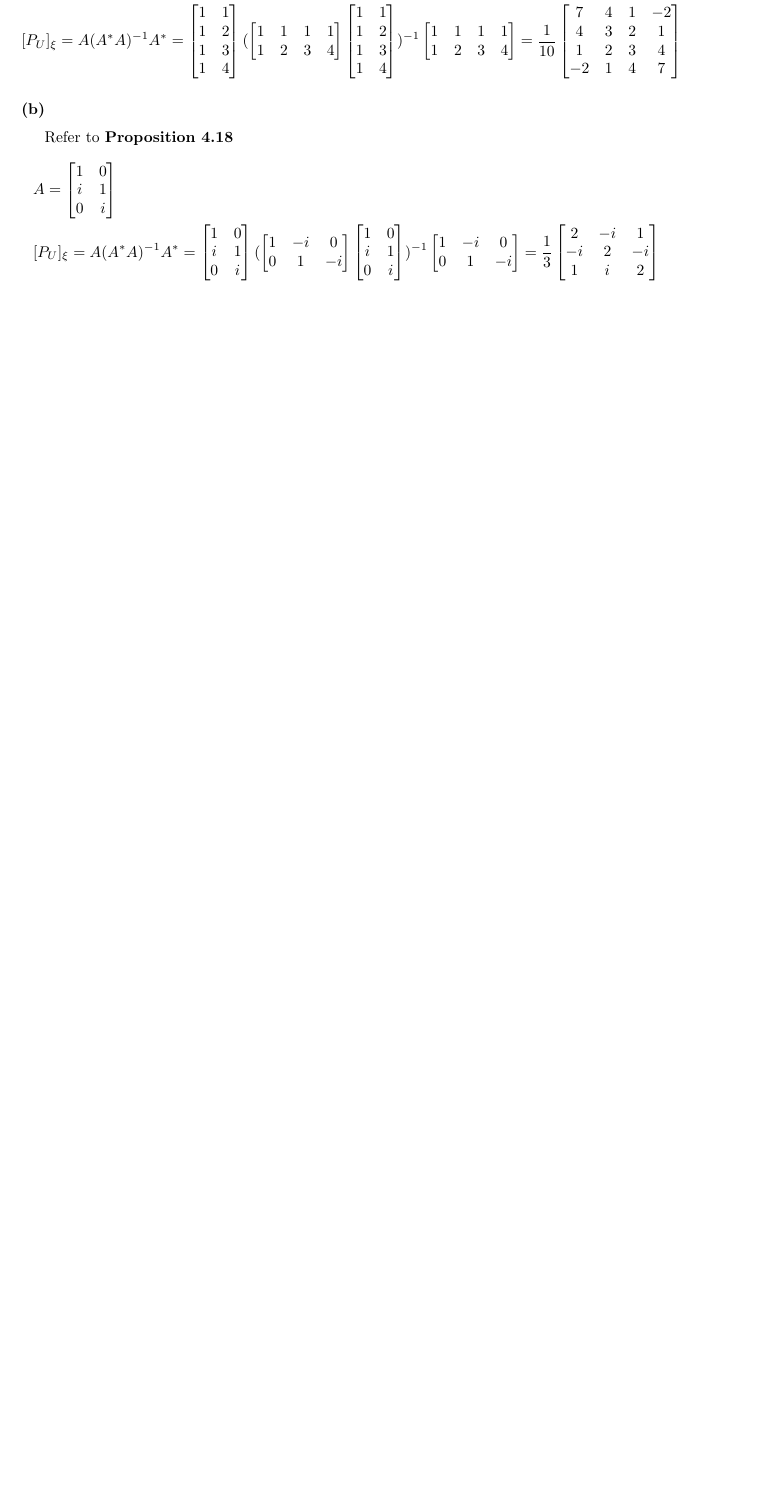
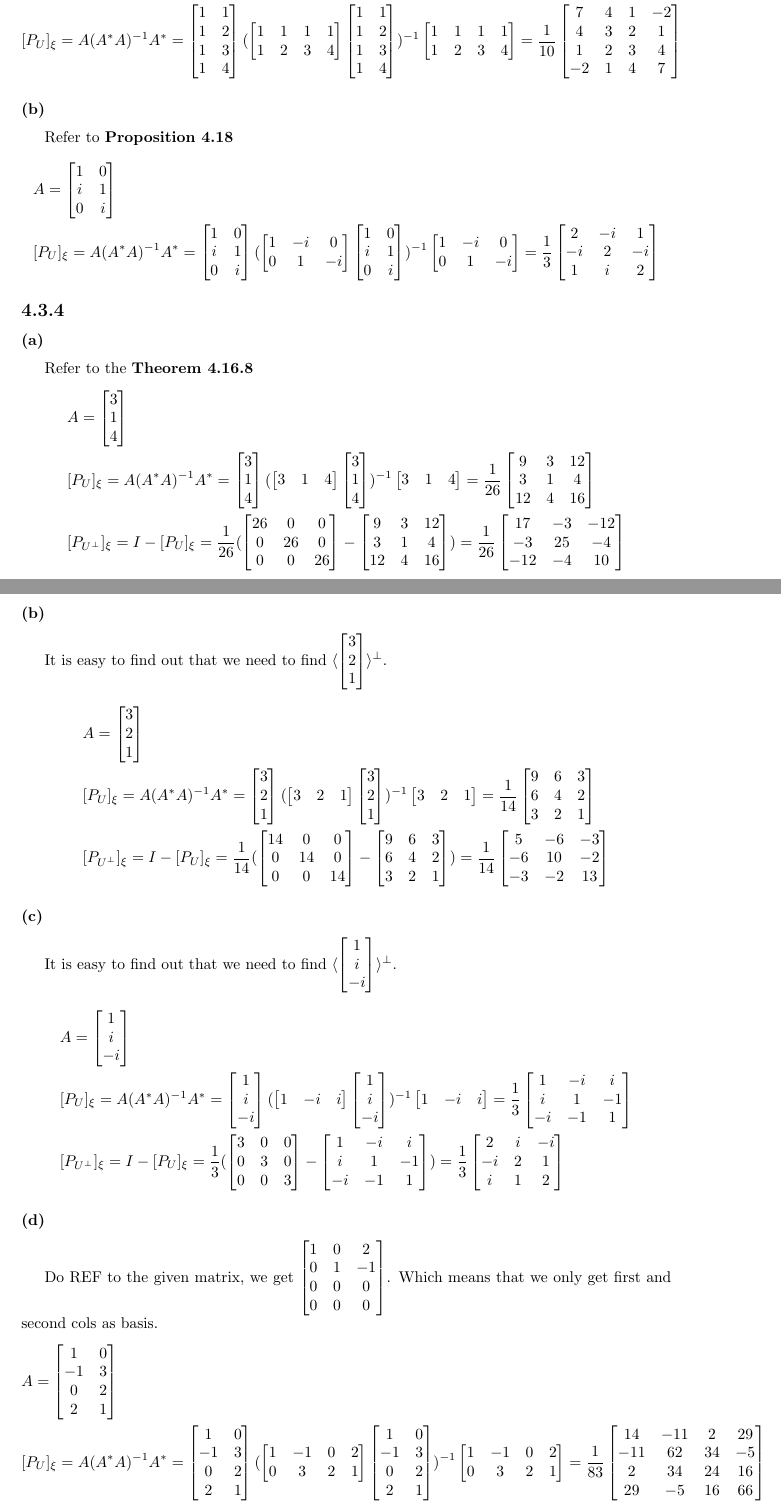
Before and after one commit to xiuhu17/Spring-2022, a LaTeX problem sheet (Hw10/Hw10.tex): part of page 5 of 5 before the commit and two parts of pages 5 and 6 of 7 after it, the two joined at a grey line, cut so that both start at the same text, the shorter picture padded with empty space. Compiled offline with pdfLaTeX.

Commit message:
unfinished

```diff
--- a/Hw10/Hw10.tex
+++ b/Hw10/Hw10.tex
@@ -382,3 +409,173 @@ Refer to \textbf{Proposition 4.18}
     \end{split}
 \end{equation*}
 
+\subsection*{4.3.4}
+\subsubsection*{(a)}
+Refer to the \textbf{Theorem 4.16.8}
+\begin{equation*}
+    \begin{split}
+        &A = \begin{bmatrix}
+            3 \\
+            1 \\
+            4
+        \end{bmatrix}\\
+        &[P_U]_\xi = A(A^*A)^{-1}A^* = \begin{bmatrix}
+            3 \\
+            1 \\
+            4
+        \end{bmatrix} (\begin{bmatrix}
+            3 & 1 & 4
+        \end{bmatrix} \begin{bmatrix}
+            3 \\
+            1 \\
+            4
+        \end{bmatrix})^{-1} \begin{bmatrix}
+            3 & 1 & 4
+        \end{bmatrix} = \frac{1}{26}\begin{bmatrix}
+                9 & 3 & 12 \\
+                3 & 1 & 4 \\
+                12 & 4 & 16
+        \end{bmatrix} \\
+        & [P_{U^{\bot}}]_\xi = I - [P_U]_\xi = \frac{1}{26}(\begin{bmatrix}
+            26 & 0 & 0 \\
+            0 & 26 & 0 \\
+            0 & 0 & 26
+    \end{bmatrix} - \begin{bmatrix}
+        9 & 3 & 12 \\
+        3 & 1 & 4 \\
+        12 & 4 & 16
+        \end{bmatrix}) = \frac{1}{26} \begin{bmatrix}
+            17 & -3 & -12 \\
+            -3 & 25 & -4 \\
+            -12 & -4 & 10
+    \end{bmatrix}
+    \end{split}
+\end{equation*}
+
+\subsubsection*{(b)}
+It is easy to find out that we need to find $\langle \begin {bmatrix}
+    3 \\ 2 \\ 1
+\end{bmatrix}\rangle ^ {\bot}$.
+\begin{equation*}
+    \begin{split}
+        &A = \begin{bmatrix}
+            3 \\
+            2 \\
+            1
+        \end{bmatrix}\\
+        &[P_U]_\xi = A(A^*A)^{-1}A^* = \begin{bmatrix}
+            3 \\
+            2 \\
+            1
+        \end{bmatrix} (\begin{bmatrix}
+            3 & 2 & 1
+        \end{bmatrix} \begin{bmatrix}
+            3 \\
+            2 \\
+            1
+        \end{bmatrix})^{-1} \begin{bmatrix}
+            3 & 2 & 1
+        \end{bmatrix} = \frac{1}{14}\begin{bmatrix}
+                9 & 6 & 3 \\
+                6 & 4 & 2 \\
+                3 & 2 & 1
+        \end{bmatrix} \\
+        & [P_{U^{\bot}}]_\xi = I - [P_U]_\xi = \frac{1}{14}(\begin{bmatrix}
+            14 & 0 & 0 \\
+            0 & 14 & 0 \\
+            0 & 0 & 14
+    \end{bmatrix} - \begin{bmatrix}
+        9 & 6 & 3 \\
+        6 & 4 & 2 \\
+        3 & 2 & 1
+        \end{bmatrix}) = \frac{1}{14} \begin{bmatrix}
+            5 & -6 & -3 \\
+            -6 & 10 & -2 \\
+            -3 & -2 & 13
+    \end{bmatrix}
+    \end{split}
+\end{equation*}
+
+\subsubsection*{(c)}
+It is easy to find out that we need to find $\langle \begin {bmatrix}
+    1 \\ i \\ -i
+\end{bmatrix}\rangle ^ {\bot}$.
+\begin{equation*}
+    \begin{split}
+        &A = \begin{bmatrix}
+            1 \\
+            i \\
+            -i
+        \end{bmatrix}\\
+        &[P_U]_\xi = A(A^*A)^{-1}A^* = \begin{bmatrix}
+            1 \\
+            i \\
+            -i
+        \end{bmatrix} (\begin{bmatrix}
+            1 & -i & i
+        \end{bmatrix} \begin{bmatrix}
+            1 \\
+            i \\
+            -i
+        \end{bmatrix})^{-1} \begin{bmatrix}
+            1 & -i & i
+        \end{bmatrix} = \frac{1}{3}\begin{bmatrix}
+                1 & -i & i \\
+                i & 1 & -1 \\
+                -i & -1 & 1
+        \end{bmatrix} \\
+        & [P_{U^{\bot}}]_\xi = I - [P_U]_\xi = \frac{1}{3}(\begin{bmatrix}
+            3 & 0 & 0 \\
+            0 & 3 & 0 \\
+            0 & 0 & 3
+    \end{bmatrix} - \begin{bmatrix}
+        1 & -i & i \\
+        i & 1 & -1 \\
+        -i & -1 & 1
+        \end{bmatrix}) = \frac{1}{3}\begin{bmatrix}
+            2 & i & -i \\
+            -i & 2 & 1 \\
+            i & 1 & 2
+    \end{bmatrix}
+    \end{split}
+\end{equation*}
+
+\subsubsection*{(d)}
+Do REF to the given matrix, we get $\begin{bmatrix}
+    1 & 0 & 2 \\
+    0 & 1 & -1 \\
+    0 & 0 & 0 \\
+    0 & 0 & 0
+\end{bmatrix}$. Which means that we only get first and second cols as basis.
+\begin{equation*}
+    \begin{split}
+        &A = \begin{bmatrix}
+            1 & 0 \\
+            -1 & 3 \\
+            0 & 2 \\
+            2 & 1
+        \end{bmatrix}\\
+        &[P_U]_\xi = A(A^*A)^{-1}A^* = \begin{bmatrix}
+            1 & 0 \\
+            -1 & 3 \\
+            0 & 2 \\
+            2 & 1
+        \end{bmatrix} (\begin{bmatrix}
+            1 & -1 & 0 & 2 \\
+            0 & 3 & 2 & 1
+        \end{bmatrix} \begin{bmatrix}
+            1 & 0 \\
+            -1 & 3 \\
+            0 & 2 \\
+            2 & 1
+        \end{bmatrix})^{-1} \begin{bmatrix}
+            1 & -1 & 0 & 2 \\
+            0 & 3 & 2 & 1
+        \end{bmatrix} = \frac{1}{83}\begin{bmatrix}
+                14 & -11 & 2 & 29 \\
+                -11 & 62 & 34 & -5 \\
+                2 & 34 & 24 & 16 \\
+                29 & -5 & 16 & 66
+        \end{bmatrix}
+    \end{split}
+\end{equation*}
```
Also changed, not shown: Hw10/Hw10.pdf, Hw10/Hw10.tex (72 more changed lines), 6 other files.
